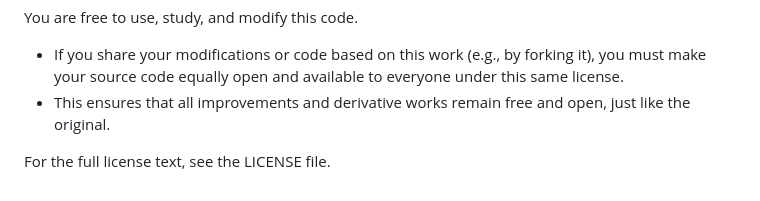
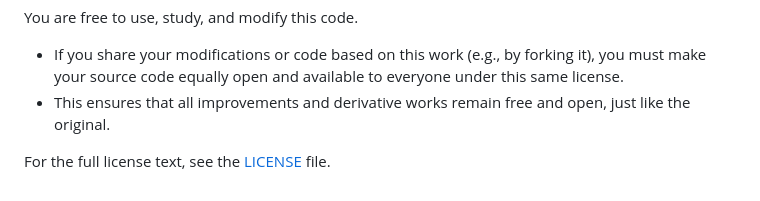
Before and after one commit to ORFLEM/My-NixOS-Hyprland-eww-configs, a Markdown page: README.md, the part around the change. Drawn GitHub-style.

```diff
--- a/README.md
+++ b/README.md
@@ -201,4 +201,4 @@ You are free to use, study, and modify this code.
 * If you share your modifications or code based on this work (e.g., by forking it), you must make your source code equally open and available to everyone under this same license.
 * This ensures that all improvements and derivative works remain free and open, just like the original.
 
-For the full license text, see the LICENSE file.
+For the full license text, see the [LICENSE](./LICENSE) file.
```
